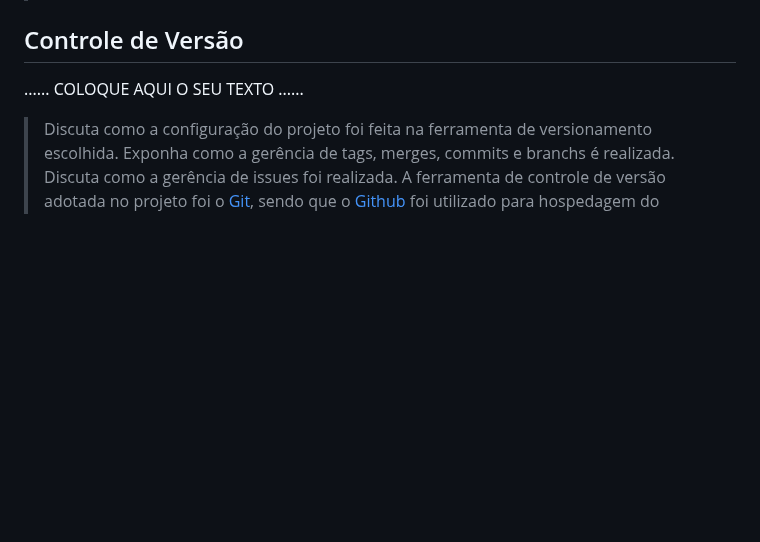
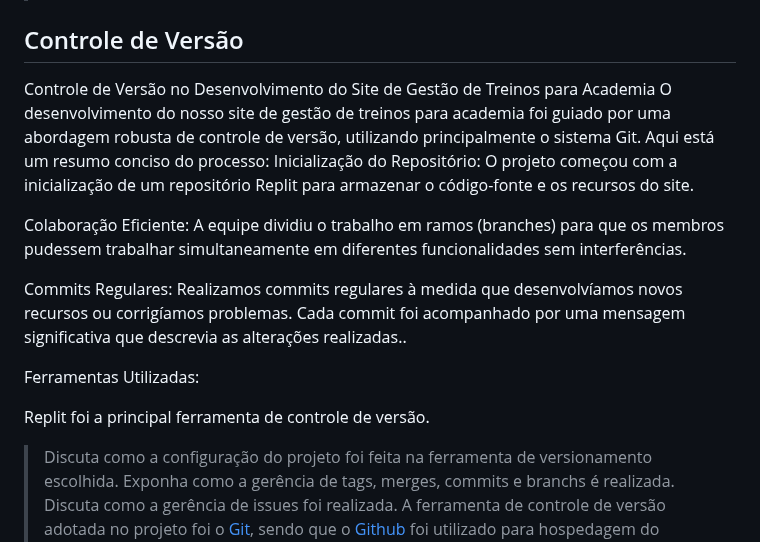
Before and after one commit to ICEI-PUC-Minas-PBE-SI/pbe-si-ads-2023-2-tiaw-t2-gestao-de-treinos, a Markdown page: docs/relatorio/Relatorio Tecnico - TEMPLATE.md, the part around the change. GitHub-like rendering; blank space fills up the shorter version.

```diff
--- a/docs/relatorio/Relatorio Tecnico - TEMPLATE.md
+++ b/docs/relatorio/Relatorio Tecnico - TEMPLATE.md
@@ -344,7 +344,20 @@ Para desenvolver o projeto usamos o Replit tanto como banco de dados como para h
 
 ## Controle de Versão
 
-......  COLOQUE AQUI O SEU TEXTO ......
+Controle de Versão no Desenvolvimento do Site de Gestão de Treinos para Academia
+O desenvolvimento do nosso site de gestão de treinos para academia foi guiado por uma abordagem robusta de controle de versão, utilizando principalmente o sistema Git. Aqui está um resumo conciso do processo:
+Inicialização do Repositório:
+O projeto começou com a inicialização de um repositório Replit para armazenar o código-fonte e os recursos do site.
+
+Colaboração Eficiente:
+A equipe dividiu o trabalho em ramos (branches) para que os membros pudessem trabalhar simultaneamente em diferentes funcionalidades sem interferências.
+
+Commits Regulares:
+Realizamos commits regulares à medida que desenvolvíamos novos recursos ou corrigíamos problemas. Cada commit foi acompanhado por uma mensagem significativa que descrevia as alterações realizadas..
+
+Ferramentas Utilizadas:
+
+Replit foi a principal ferramenta de controle de versão.
 
 > Discuta como a configuração do projeto foi feita na ferramenta de
 > versionamento escolhida. Exponha como a gerência de tags, merges,
```
